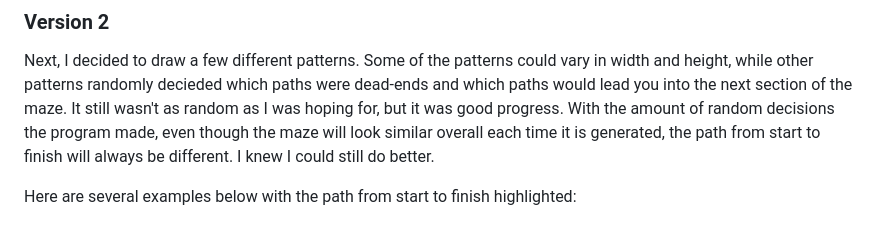
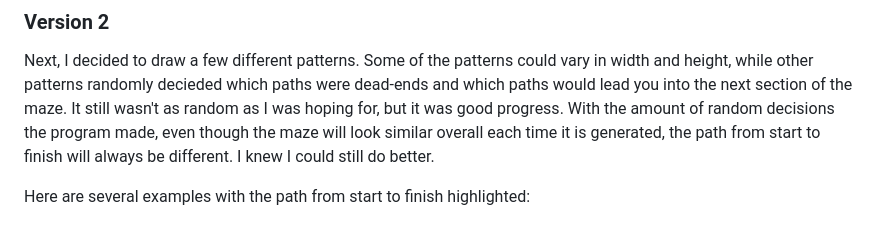
Before and after one commit to RyanMontville/pythonmaze, a Markdown page: README.md, the part around the change. Drawn GitHub-style.

Commit message:
fixing typo in readme

```diff
--- a/README.md
+++ b/README.md
@@ -13,7 +13,7 @@ Example of randomly drawn lines:
 ### Version 2
 Next, I decided to draw a few different patterns. Some of the patterns could vary in width and height, while other patterns randomly decieded which paths were dead-ends and which paths would lead you into the next section of the maze. It still wasn't as random as I was hoping for, but it was good progress. With the amount of random decisions the program made, even though the maze will look similar overall each time it is generated, the path from start to finish will always be different. I knew I could still do better.
 
-Here are several examples below with the path from start to finish highlighted:
+Here are several examples with the path from start to finish highlighted:
 <p align="center" width="100%">
     <img width="23%" src="https://github.com/RyanMontville/pythonmaze/blob/main/images/v021-A.png" alt="A variation of v 0.021" title="A variation of v 0.021">
     <img width="23%" src="https://github.com/RyanMontville/pythonmaze/blob/main/images/V021-B.png" alt="A variation of v 0.021" title="A variation of v 0.021">
```
